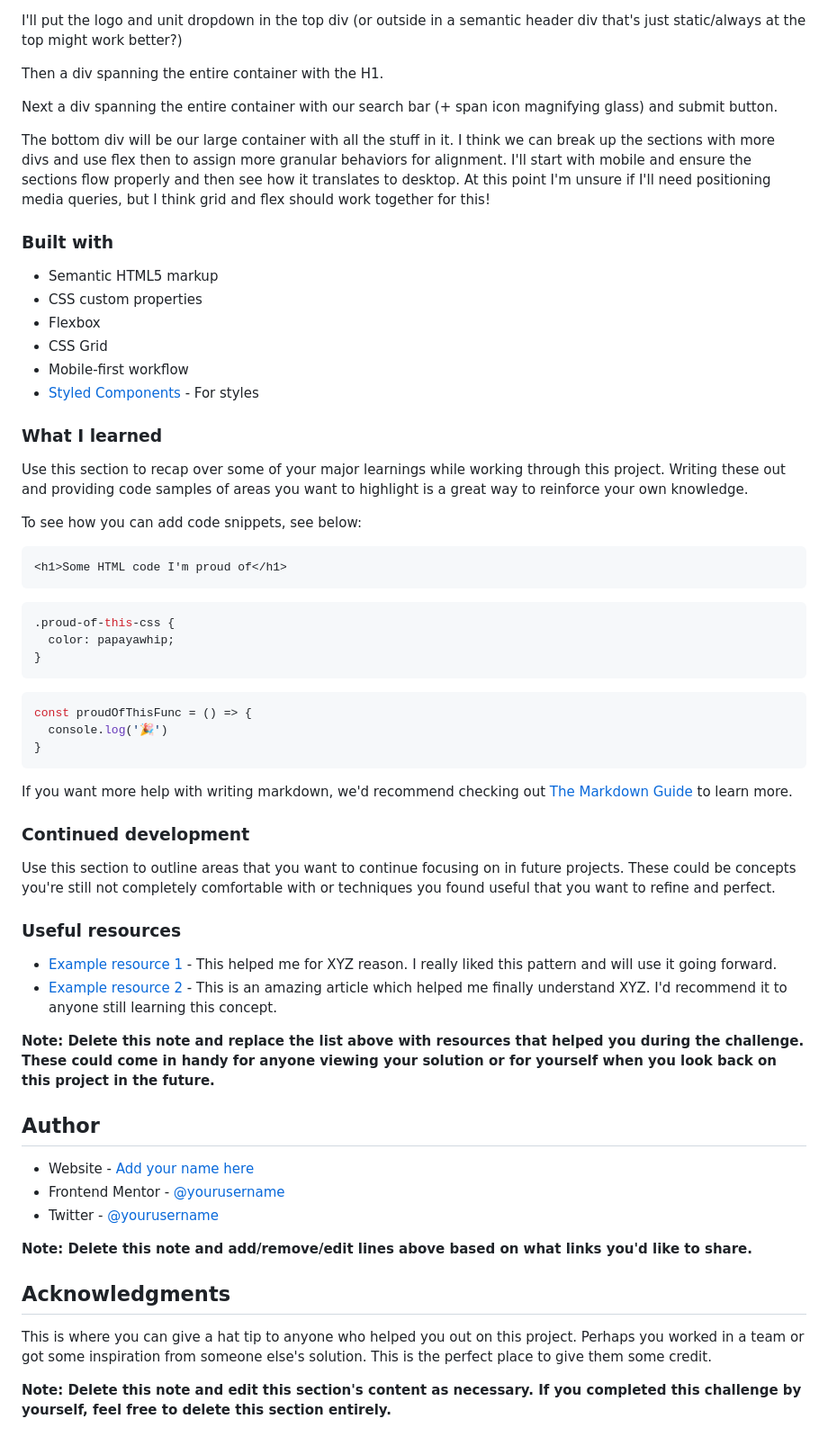
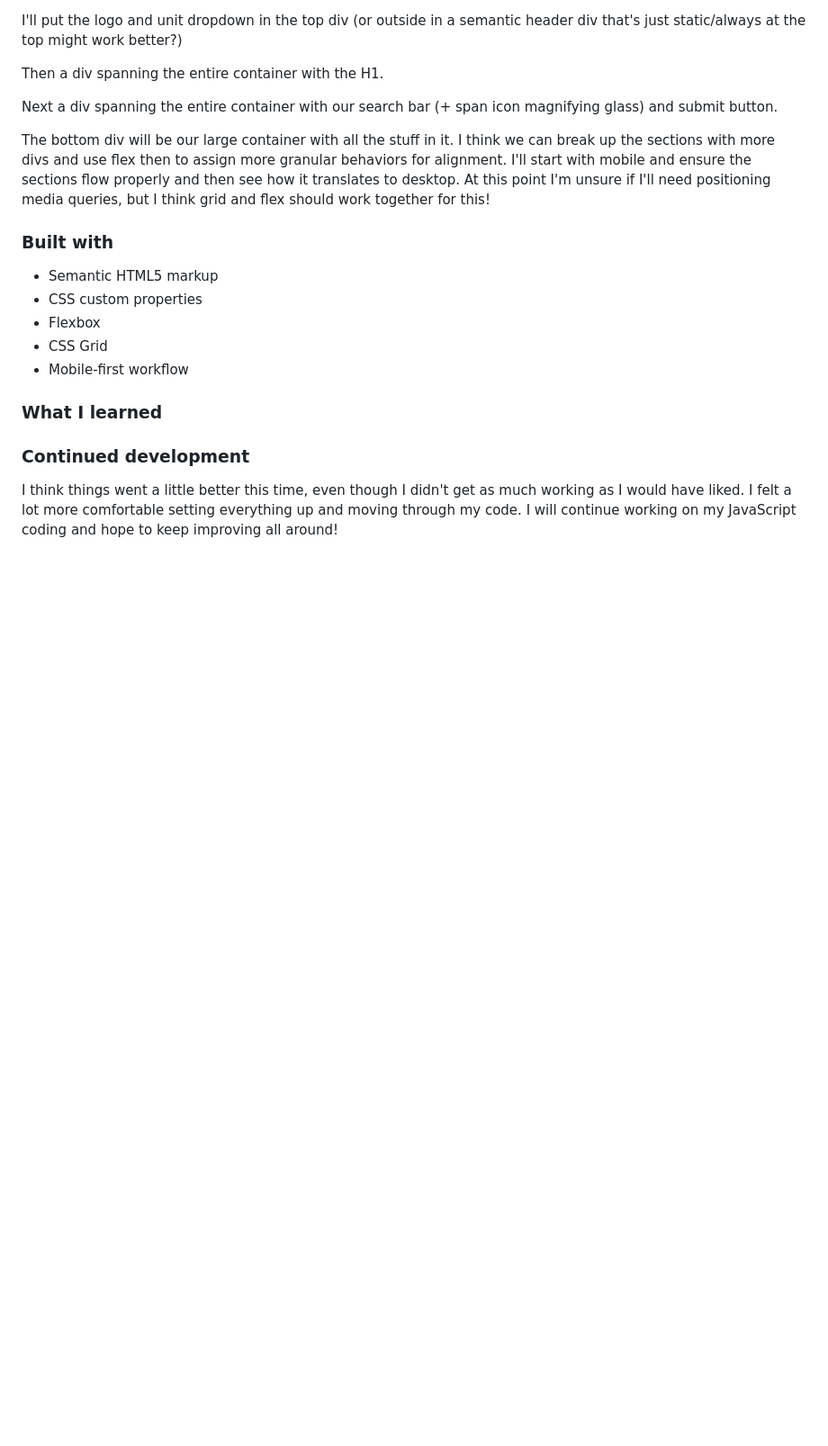
Before and after one commit to maggie-grundy/week7-capstone-project, a Markdown page: README-MAGGIENOTES.md, the part around one of its changes. Shown at 90% size. Rendered like a GitHub page; blank space fills up the shorter version.

````diff
--- a/README-MAGGIENOTES.md
+++ b/README-MAGGIENOTES.md
@@ -256,53 +227,9 @@ The bottom div will be our large container with all the stuff in it. I think we
 - Flexbox
 - CSS Grid
 - Mobile-first workflow
-- [Styled Components](https://styled-components.com/) - For styles
 
 ### What I learned
 
-Use this section to recap over some of your major learnings while working through this project. Writing these out and providing code samples of areas you want to highlight is a great way to reinforce your own knowledge.
-
-To see how you can add code snippets, see below:
-
-```html
-<h1>Some HTML code I'm proud of</h1>
-```
-
-```css
-.proud-of-this-css {
-  color: papayawhip;
-}
-```
-
-```js
-const proudOfThisFunc = () => {
-  console.log('🎉')
-}
-```
-
-If you want more help with writing markdown, we'd recommend checking out [The Markdown Guide](https://www.markdownguide.org/) to learn more.
-
 ### Continued development
 
-Use this section to outline areas that you want to continue focusing on in future projects. These could be concepts you're still not completely comfortable with or techniques you found useful that you want to refine and perfect.
-
-### Useful resources
-
-- [Example resource 1](https://www.example.com) - This helped me for XYZ reason. I really liked this pattern and will use it going forward.
-- [Example resource 2](https://www.example.com) - This is an amazing article which helped me finally understand XYZ. I'd recommend it to anyone still learning this concept.
-
-**Note: Delete this note and replace the list above with resources that helped you during the challenge. These could come in handy for anyone viewing your solution or for yourself when you look back on this project in the future.**
-
-## Author
-
-- Website - [Add your name here](https://www.your-site.com)
-- Frontend Mentor - [@yourusername](https://www.frontendmentor.io/profile/yourusername)
-- Twitter - [@yourusername](https://www.twitter.com/yourusername)
-
-**Note: Delete this note and add/remove/edit lines above based on what links you'd like to share.**
-
-## Acknowledgments
-
-This is where you can give a hat tip to anyone who helped you out on this project. Perhaps you worked in a team or got some inspiration from someone else's solution. This is the perfect place to give them some credit.
-
-**Note: Delete this note and edit this section's content as necessary. If you completed this challenge by yourself, feel free to delete this section entirely.**
+I think things went a little better this time, even though I didn't get as much working as I would have liked. I felt a lot more comfortable setting everything up and moving through my code. I will continue working on my JavaScript coding and hope to keep improving all around!
````
Also changed, not shown: other parts of README-MAGGIENOTES.md (+22 -51 lines).
